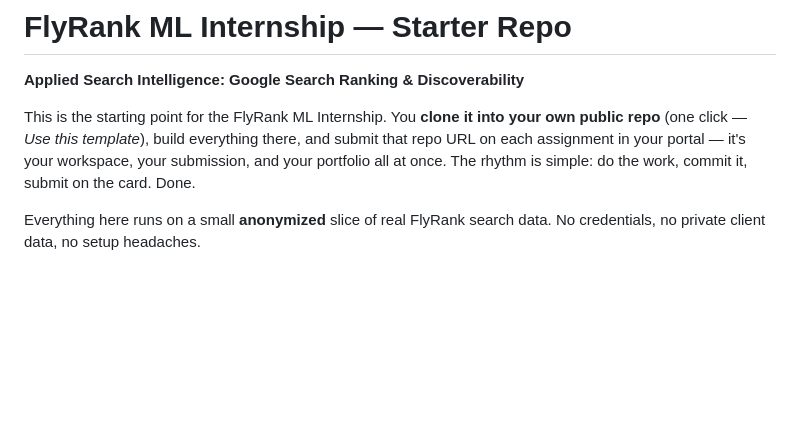
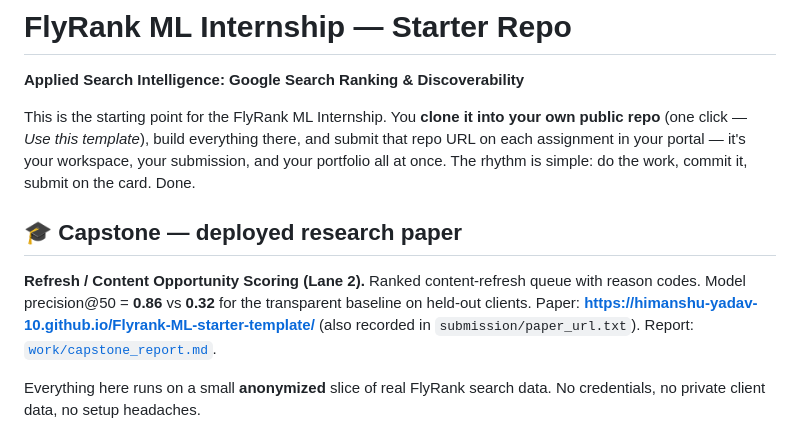
Before and after one commit to himanshu-yadav-10/Flyrank-ML-starter-template, a Markdown page: README.md, the part around the change. Rendered like a GitHub page; blank space fills up the shorter version.

Commit message:
Add deployed capstone paper pointer to README (re-trigger Pages deploy)

```diff
--- a/README.md
+++ b/README.md
@@ -6,6 +6,13 @@ This is the starting point for the FlyRank ML Internship. You **clone it into yo
 repo** (one click — *Use this template*), build everything there, and submit that repo URL on
 each assignment in your portal — it's your workspace, your submission, and your portfolio all
 at once. The rhythm is simple: do the work, commit it, submit on the card. Done.
+
+## 🎓 Capstone — deployed research paper
+
+**Refresh / Content Opportunity Scoring (Lane 2).** Ranked content-refresh queue with reason
+codes. Model precision@50 = **0.86** vs **0.32** for the transparent baseline on held-out
+clients. Paper: **[https://himanshu-yadav-10.github.io/Flyrank-ML-starter-template/](https://himanshu-yadav-10.github.io/Flyrank-ML-starter-template/)**
+(also recorded in `submission/paper_url.txt`). Report: [`work/capstone_report.md`](work/capstone_report.md).
 
 Everything here runs on a small **anonymized** slice of real FlyRank search data. No credentials,
 no private client data, no setup headaches.
```
